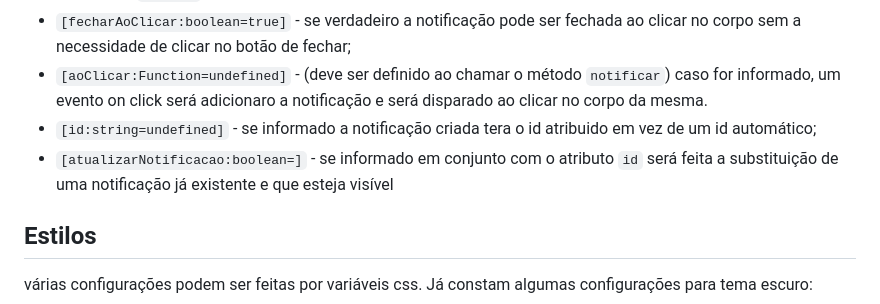
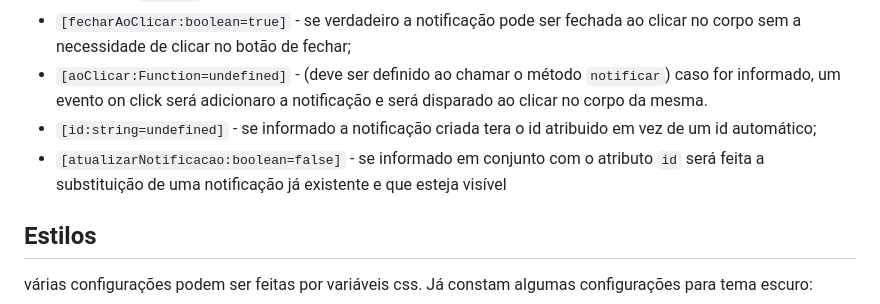
Before and after one commit to WellingtonNico/wellnotify, a Markdown page: README.md, the part around the change. Drawn GitHub-style.

Commit message:
fix: correção no REAME

```diff
--- a/README.md
+++ b/README.md
@@ -98,7 +98,7 @@ as opções padrão podem ser definidas ao criar a instância ou no terceiro arg
 * `[fecharAoClicar:boolean=true]` - se verdadeiro a notificação pode ser fechada ao clicar no corpo sem a necessidade de clicar no botão de fechar;
 * `[aoClicar:Function=undefined]` - (deve ser definido ao chamar o método `notificar`) caso for informado, um evento on click será adicionaro a notificação e será disparado ao clicar no corpo da mesma.
 * `[id:string=undefined]` - se informado a notificação criada tera o id atribuido em vez de um id automático;
-* `[atualizarNotificacao:boolean=]` - se informado em conjunto com o atributo `id` será feita a substituição de uma notificação já existente e que esteja visível
+* `[atualizarNotificacao:boolean=false]` - se informado em conjunto com o atributo `id` será feita a substituição de uma notificação já existente e que esteja visível
 
 
 ## Estilos
```
